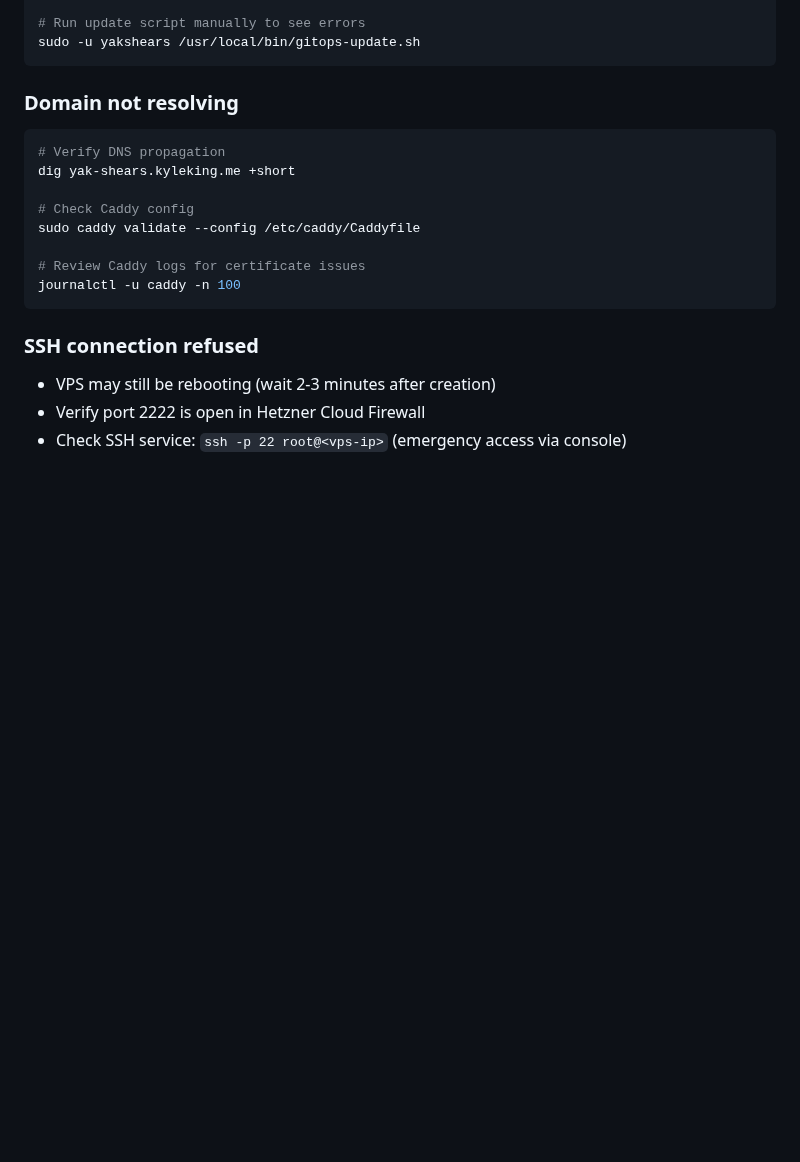
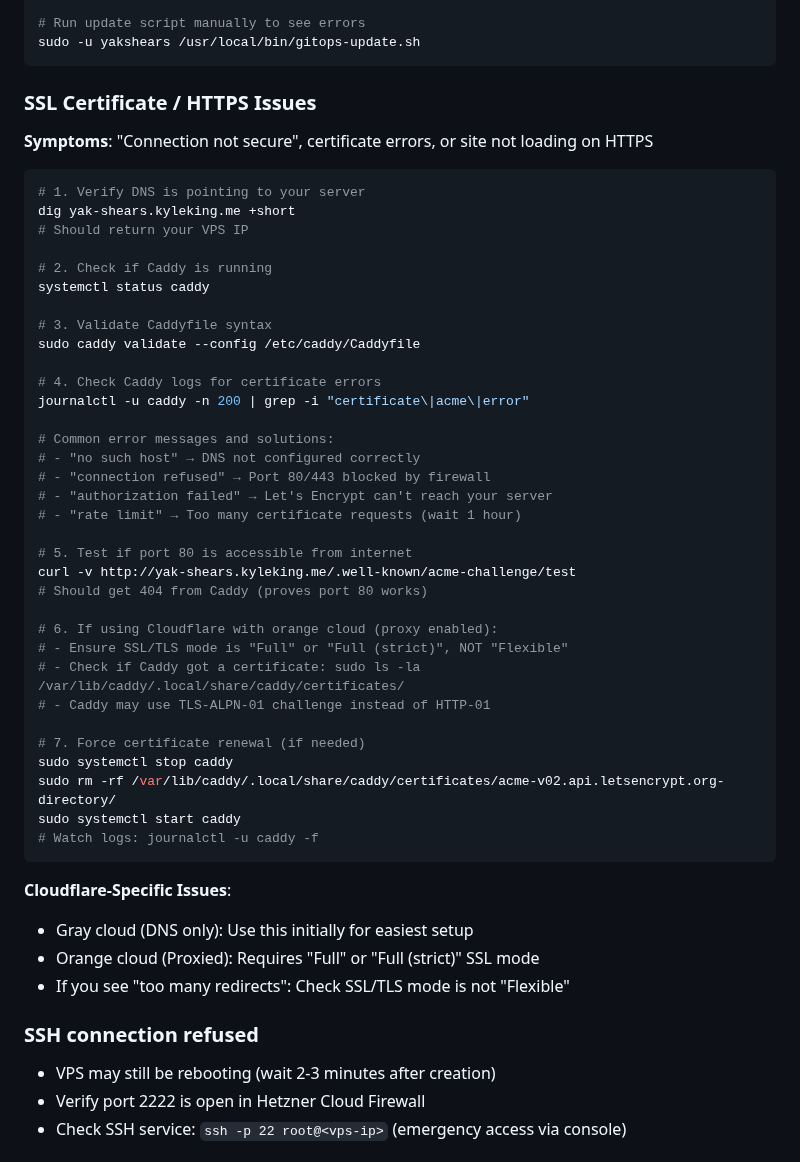
Before and after one commit to KyleKing/yak-shears, a Markdown page: DEPLOYMENT.md, the part around one of its changes. Drawn GitHub-style; blank space fills up the shorter version.

````diff
--- a/DEPLOYMENT.md
+++ b/DEPLOYMENT.md
@@ -137,17 +230,50 @@ systemctl status gitops-update.timer
 sudo -u yakshears /usr/local/bin/gitops-update.sh
 ```
 
-### Domain not resolving
+### SSL Certificate / HTTPS Issues
+
+**Symptoms**: "Connection not secure", certificate errors, or site not loading on HTTPS
+
 ```sh
-# Verify DNS propagation
+# 1. Verify DNS is pointing to your server
 dig yak-shears.kyleking.me +short
+# Should return your VPS IP
 
-# Check Caddy config
+# 2. Check if Caddy is running
+systemctl status caddy
+
+# 3. Validate Caddyfile syntax
 sudo caddy validate --config /etc/caddy/Caddyfile
 
-# Review Caddy logs for certificate issues
-journalctl -u caddy -n 100
+# 4. Check Caddy logs for certificate errors
+journalctl -u caddy -n 200 | grep -i "certificate\|acme\|error"
+
+# Common error messages and solutions:
+# - "no such host" → DNS not configured correctly
+# - "connection refused" → Port 80/443 blocked by firewall
+# - "authorization failed" → Let's Encrypt can't reach your server
+# - "rate limit" → Too many certificate requests (wait 1 hour)
+
+# 5. Test if port 80 is accessible from internet
+curl -v http://yak-shears.kyleking.me/.well-known/acme-challenge/test
+# Should get 404 from Caddy (proves port 80 works)
+
+# 6. If using Cloudflare with orange cloud (proxy enabled):
+# - Ensure SSL/TLS mode is "Full" or "Full (strict)", NOT "Flexible"
+# - Check if Caddy got a certificate: sudo ls -la /var/lib/caddy/.local/share/caddy/certificates/
+# - Caddy may use TLS-ALPN-01 challenge instead of HTTP-01
+
+# 7. Force certificate renewal (if needed)
+sudo systemctl stop caddy
+sudo rm -rf /var/lib/caddy/.local/share/caddy/certificates/acme-v02.api.letsencrypt.org-directory/
+sudo systemctl start caddy
+# Watch logs: journalctl -u caddy -f
 ```
+
+**Cloudflare-Specific Issues**:
+- Gray cloud (DNS only): Use this initially for easiest setup
+- Orange cloud (Proxied): Requires "Full" or "Full (strict)" SSL mode
+- If you see "too many redirects": Check SSL/TLS mode is not "Flexible"
 
 ### SSH connection refused
 - VPS may still be rebooting (wait 2-3 minutes after creation)
````
Also changed, not shown: other parts of DEPLOYMENT.md (+99 -6 lines).
